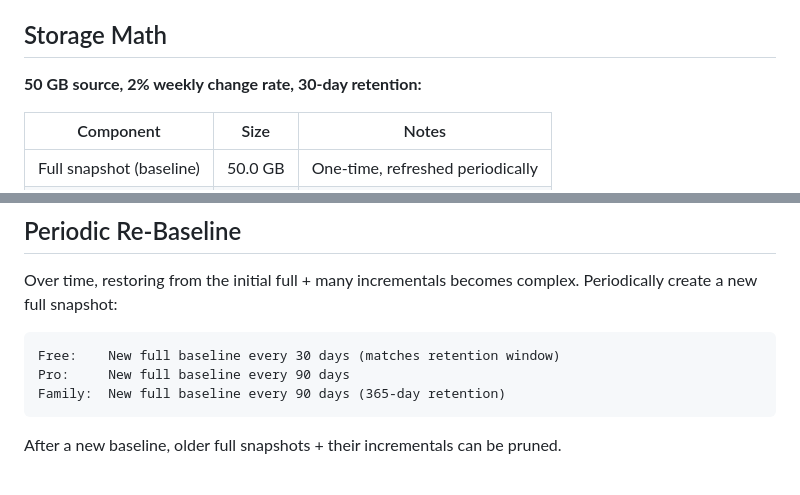
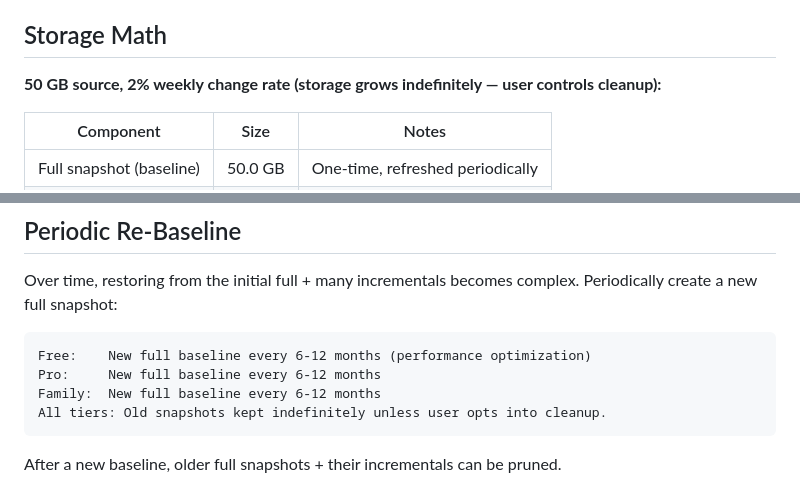
Before and after one commit to rjduncan19/VintageVault, a Markdown page: docs/architecture/003-backup-storage-format.md, 2 parts joined by grey strips. Rendered like a GitHub page.

````diff
--- a/docs/architecture/003-backup-storage-format.md
+++ b/docs/architecture/003-backup-storage-format.md
@@ -88,7 +88,7 @@ Two outcomes:
 
 ## Storage Math
 
-**50 GB source, 2% weekly change rate, 30-day retention:**
+**50 GB source, 2% weekly change rate (storage grows indefinitely — user controls cleanup):**
 
 | Component | Size | Notes |
 |-----------|------|-------|
@@ -156,9 +156,10 @@ Everything is still plain folders and files:
 Over time, restoring from the initial full + many incrementals becomes complex. Periodically create a new full snapshot:
 
 ```
-Free:    New full baseline every 30 days (matches retention window)
-Pro:     New full baseline every 90 days
-Family:  New full baseline every 90 days (365-day retention)
+Free:    New full baseline every 6-12 months (performance optimization)
+Pro:     New full baseline every 6-12 months
+Family:  New full baseline every 6-12 months
+All tiers: Old snapshots kept indefinitely unless user opts into cleanup.
 ```
 
 After a new baseline, older full snapshots + their incrementals can be pruned.
````
Also changed, not shown: docs/planning/monetization-strategy.md (+27 -21 lines), docs/planning/pitch.md (+6 -6 lines).
